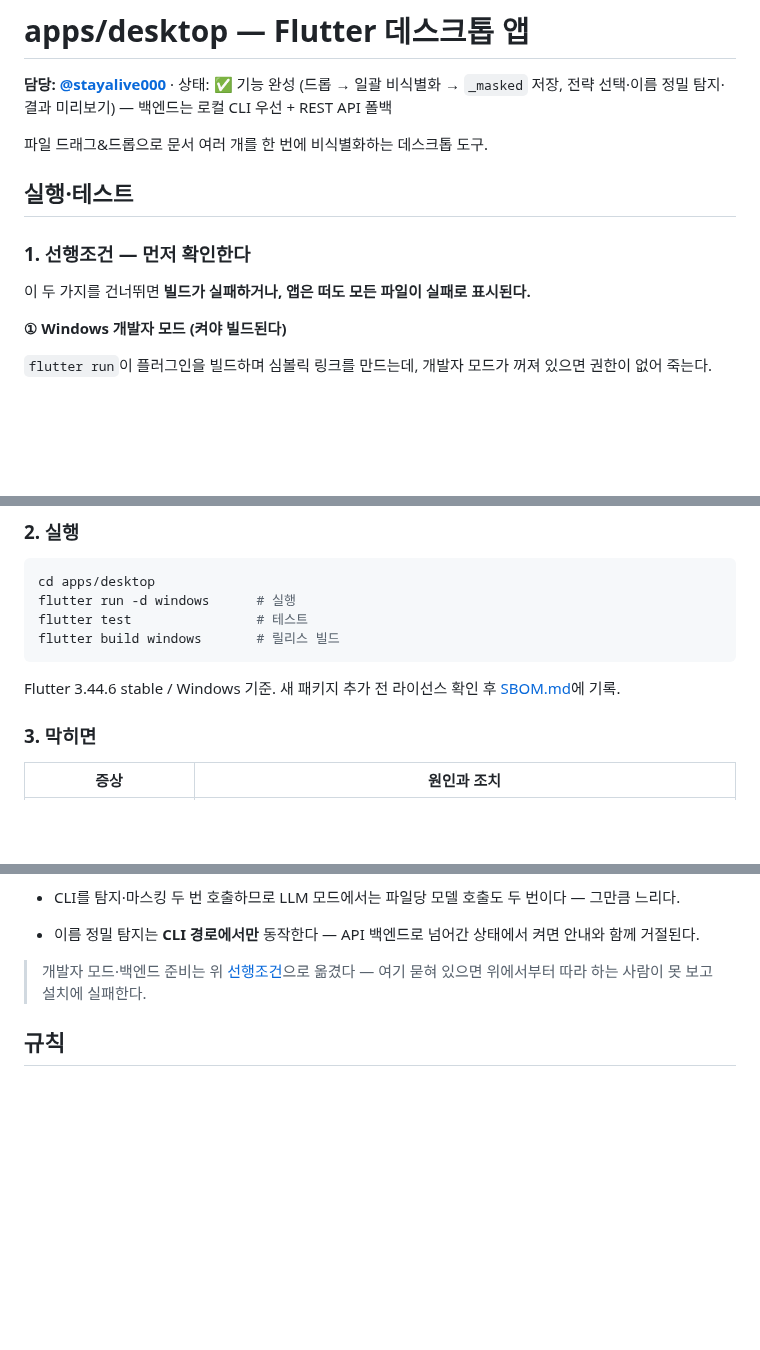
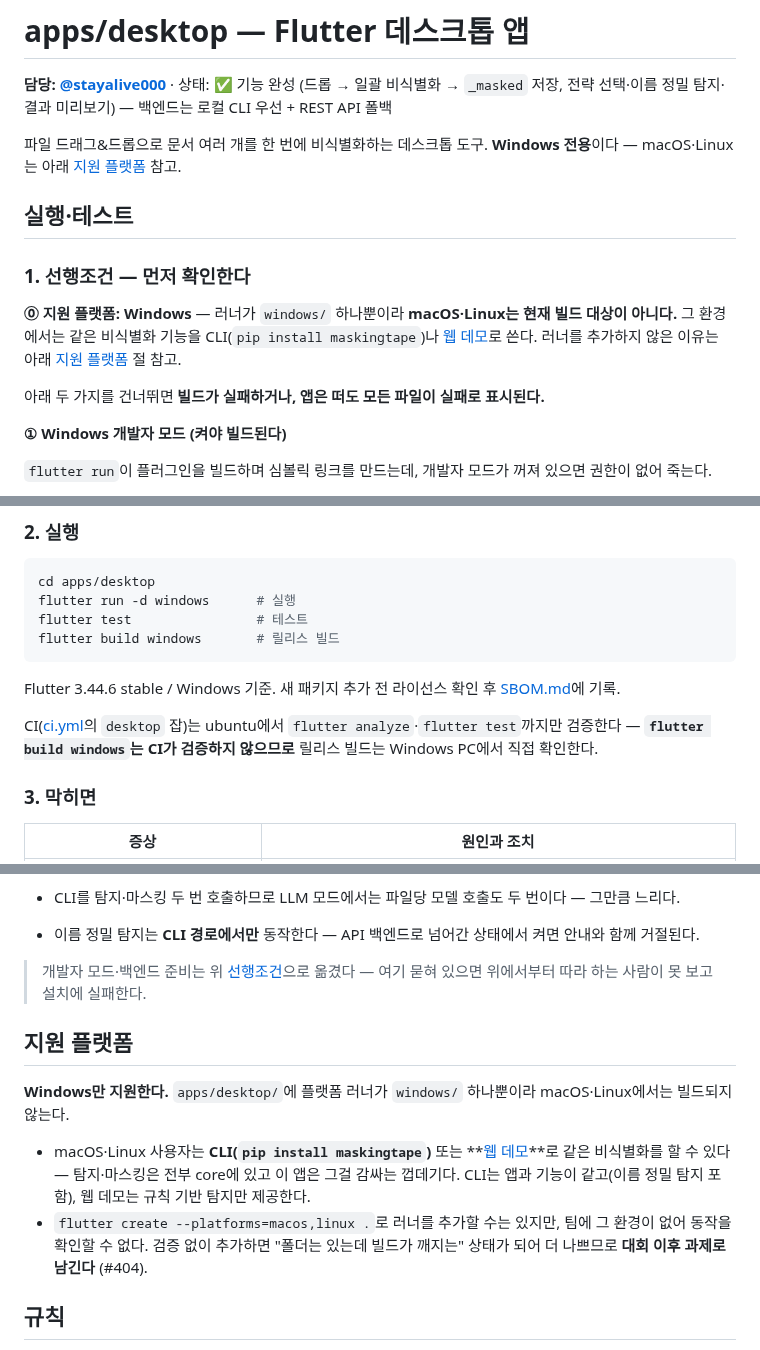
Before and after one commit to ChoHyeonChan/maskingtape, a Markdown page: apps/desktop/README.md, 3 parts joined by grey strips. Drawn GitHub-style; blank space fills up the shorter version.

Commit message:
docs(desktop): 지원 플랫폼이 Windows 전용임을 README에 명시 (#404)
러너가 windows/ 하나뿐이라 macOS·Linux에서는 빌드되지 않는데 어디에도
안내가 없었다. 2차 기능테스트에서 검증기관이 다른 OS를 쓰면 "빌드가 안 되는
프로젝트"로 읽히므로 문서로 제약과 대안(CLI·웹 데모)을 남긴다.

- apps/desktop/README.md: 첫 문단·선행조건 ⓪에 Windows 전용 명시, CI가
  analyze·test까지만 검증하고 빌드는 검증하지 않음을 한 줄로 기재, 막히면
  표에 macOS·Linux 증상 추가, 「지원 플랫폼」절 신설(러너 미추가 이유 포함)
- README.md: 저장소 구조 표 apps/desktop 줄에 「Windows 전용」 표기

코드·빌드 설정은 바꾸지 않았다.

Co-Authored-By: Claude Opus 5 <noreply@anthropic.com>

```diff
--- a/apps/desktop/README.md
+++ b/apps/desktop/README.md
@@ -2,13 +2,17 @@
 
 **담당: [@stayalive000](https://github.com/stayalive000)** · 상태: ✅ 기능 완성 (드롭 → 일괄 비식별화 → `_masked` 저장, 전략 선택·이름 정밀 탐지·결과 미리보기) — 백엔드는 로컬 CLI 우선 + REST API 폴백
 
-파일 드래그&드롭으로 문서 여러 개를 한 번에 비식별화하는 데스크톱 도구.
+파일 드래그&드롭으로 문서 여러 개를 한 번에 비식별화하는 데스크톱 도구. **Windows 전용**이다 — macOS·Linux는 아래 [지원 플랫폼](#지원-플랫폼) 참고.
 
 ## 실행·테스트
 
 ### 1. 선행조건 — 먼저 확인한다
 
-이 두 가지를 건너뛰면 **빌드가 실패하거나, 앱은 떠도 모든 파일이 실패로 표시된다.**
+**⓪ 지원 플랫폼: Windows** — 러너가 `windows/` 하나뿐이라 **macOS·Linux는 현재 빌드 대상이 아니다.**
+그 환경에서는 같은 비식별화 기능을 CLI(`pip install maskingtape`)나
+[웹 데모](https://maskingtape-lilac.vercel.app)로 쓴다. 러너를 추가하지 않은 이유는 아래 [지원 플랫폼](#지원-플랫폼) 절 참고.
+
+아래 두 가지를 건너뛰면 **빌드가 실패하거나, 앱은 떠도 모든 파일이 실패로 표시된다.**
 
 **① Windows 개발자 모드 (켜야 빌드된다)**
 
@@ -49,6 +53,9 @@ flutter build windows       # 릴리스 빌드
 
 Flutter 3.44.6 stable / Windows 기준. 새 패키지 추가 전 라이선스 확인 후 [SBOM.md](../../SBOM.md)에 기록.
 
+CI([ci.yml](../../.github/workflows/ci.yml)의 `desktop` 잡)는 ubuntu에서 `flutter analyze`·`flutter test`까지만 검증한다 —
+**`flutter build windows`는 CI가 검증하지 않으므로** 릴리스 빌드는 Windows PC에서 직접 확인한다.
+
 ### 3. 막히면
 
 | 증상 | 원인과 조치 |
@@ -165,6 +173,15 @@ API 경로에서 지원하지 않는 옵션을 고르면 네트워크를 타기
 > 개발자 모드·백엔드 준비는 위 [선행조건](#1-선행조건--먼저-확인한다)으로 옮겼다 — 여기 묻혀 있으면
 > 위에서부터 따라 하는 사람이 못 보고 설치에 실패한다.
 
+## 지원 플랫폼
+
+**Windows만 지원한다.** `apps/desktop/`에 플랫폼 러너가 `windows/` 하나뿐이라 macOS·Linux에서는 빌드되지 않는다.
+
+- macOS·Linux 사용자는 **CLI(`pip install maskingtape`)** 또는 **[웹 데모](https://maskingtape-lilac.vercel.app)**로 같은 비식별화를 할 수 있다 —
+  탐지·마스킹은 전부 core에 있고 이 앱은 그걸 감싸는 껍데기다. CLI는 앱과 기능이 같고(이름 정밀 탐지 포함), 웹 데모는 규칙 기반 탐지만 제공한다.
+- `flutter create --platforms=macos,linux .`로 러너를 추가할 수는 있지만, 팀에 그 환경이 없어 동작을 확인할 수 없다.
+  검증 없이 추가하면 "폴더는 있는데 빌드가 깨지는" 상태가 되어 더 나쁘므로 **대회 이후 과제로 남긴다** (#404).
+
 ## 규칙
 
 1. 루트 [CLAUDE.md](../../CLAUDE.md) 필독
```
Also changed, not shown: other parts of apps/desktop/README.md (+1 -0 lines), README.md (+1 -1 lines).
